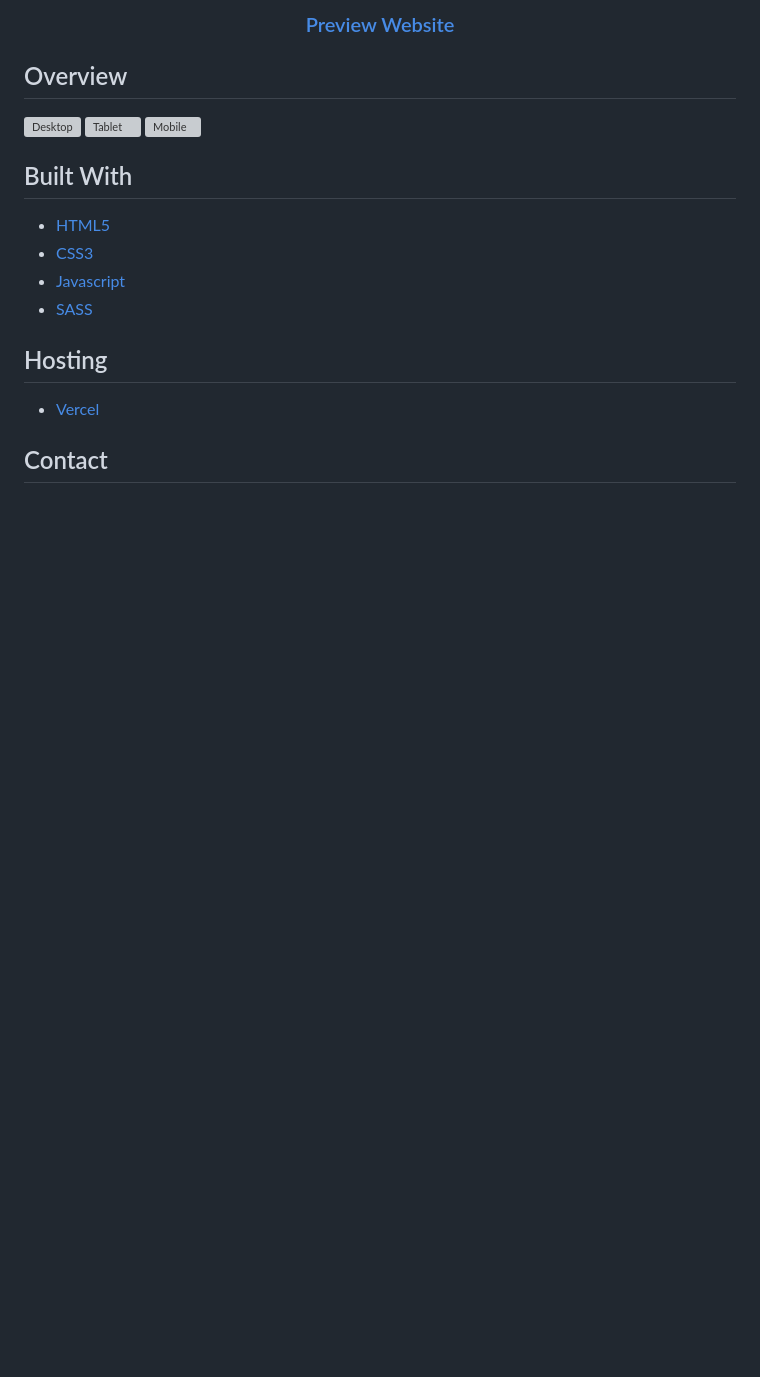
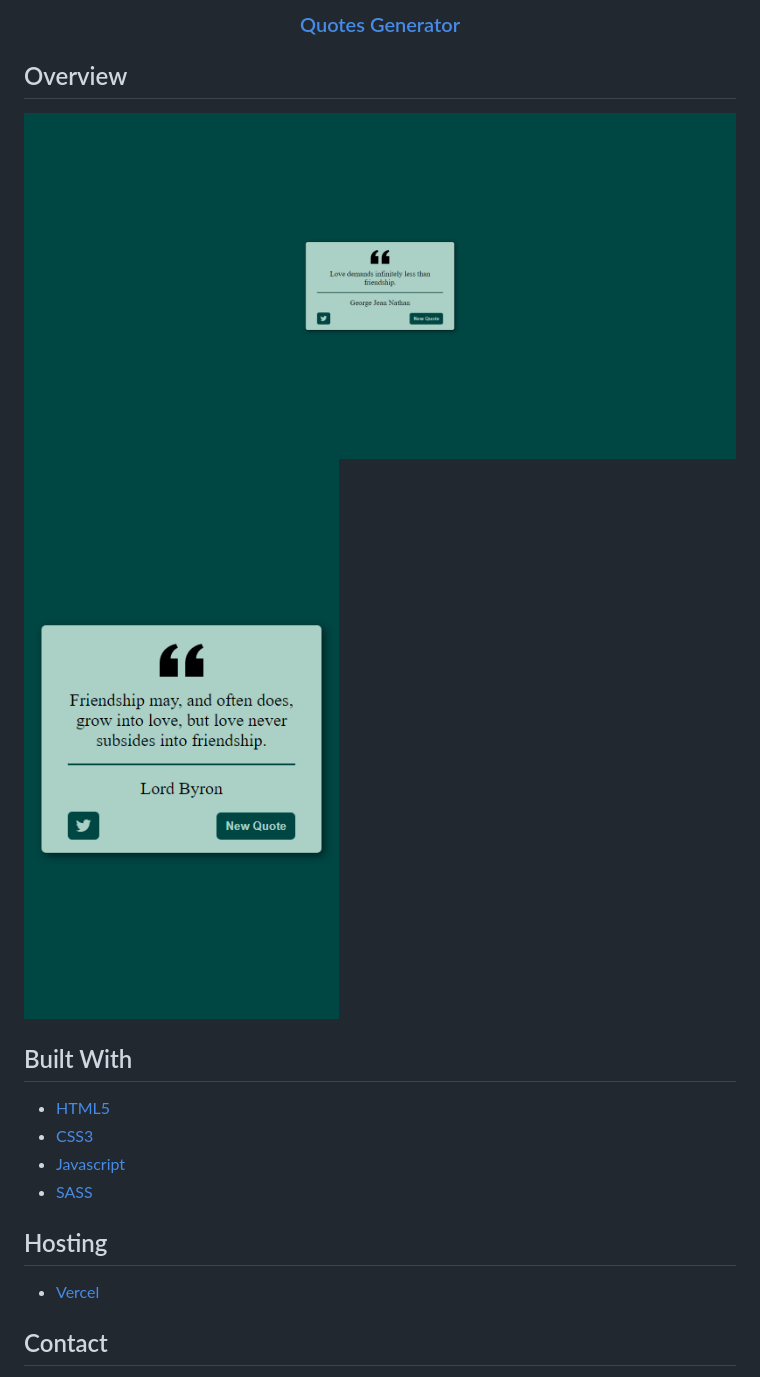
Before and after one commit to vetrisuriya/Random-Quote-Generators, a Markdown page: README.md, the part around the change printed below. Drawn GitHub-style; pictures changed too: Screenshots/desktop.png (added), Screenshots/mobile.png (added); blank space fills up the shorter version; grey boxes are pictures that could not be loaded.

```diff
--- a/README.md
+++ b/README.md
@@ -3,14 +1,13 @@
 <div align="center">
-  <h3>
-    <a href="https://rvs-waitlist.vercel.app/">Preview Website</a>
-  </h3>
+    <h3>
+        <a href="rvs-quotes-generator.vercel.app">Quotes Generator</a>
+    </h3>
 </div>
 
 ## Overview
 
-![Desktop](./Screenshots/desktop.jpeg)
-![Tablet](./Screenshots/tablet.jpeg)
-![Mobile](./Screenshots/mobile.jpeg)
+![Desktop](./Screenshots/desktop.png)
+![Mobile](./Screenshots/mobile.png)
 
 ## Built With
 
```
Also changed, not shown: other parts of README.md (+0 -2 lines), 4 other files.
